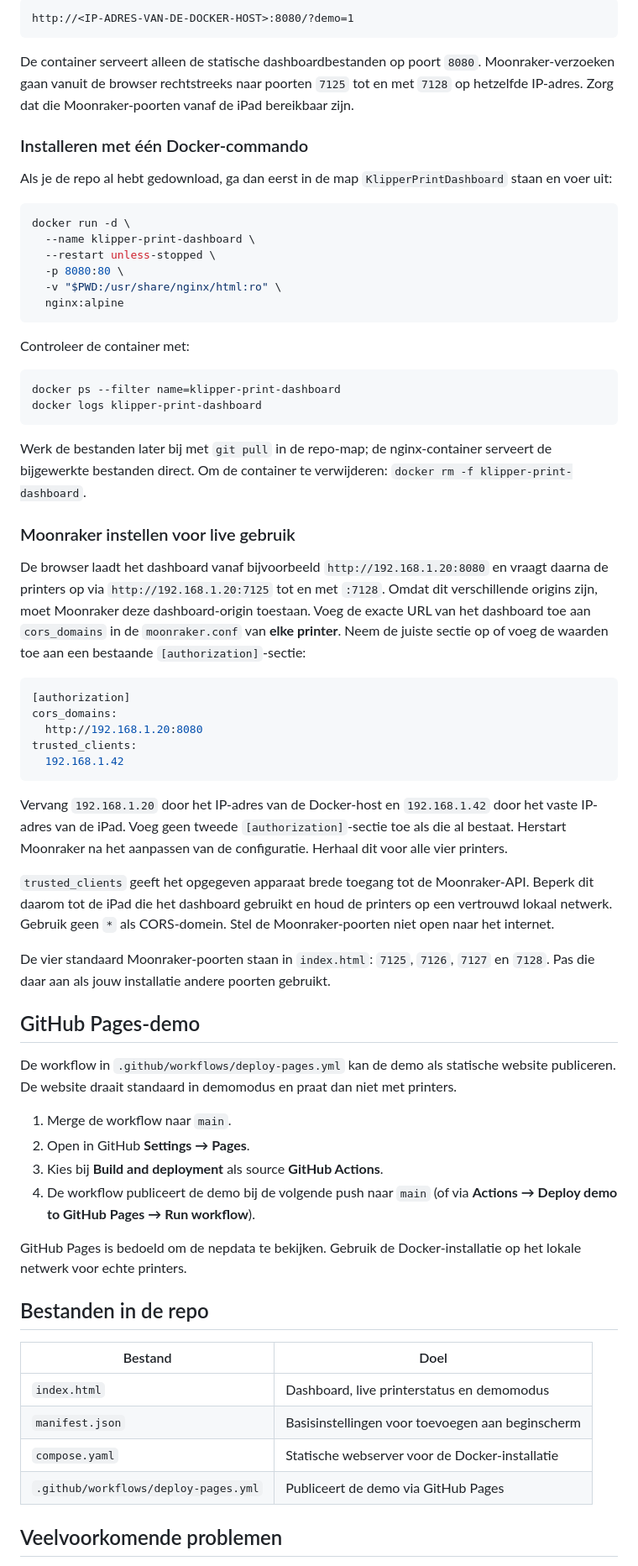
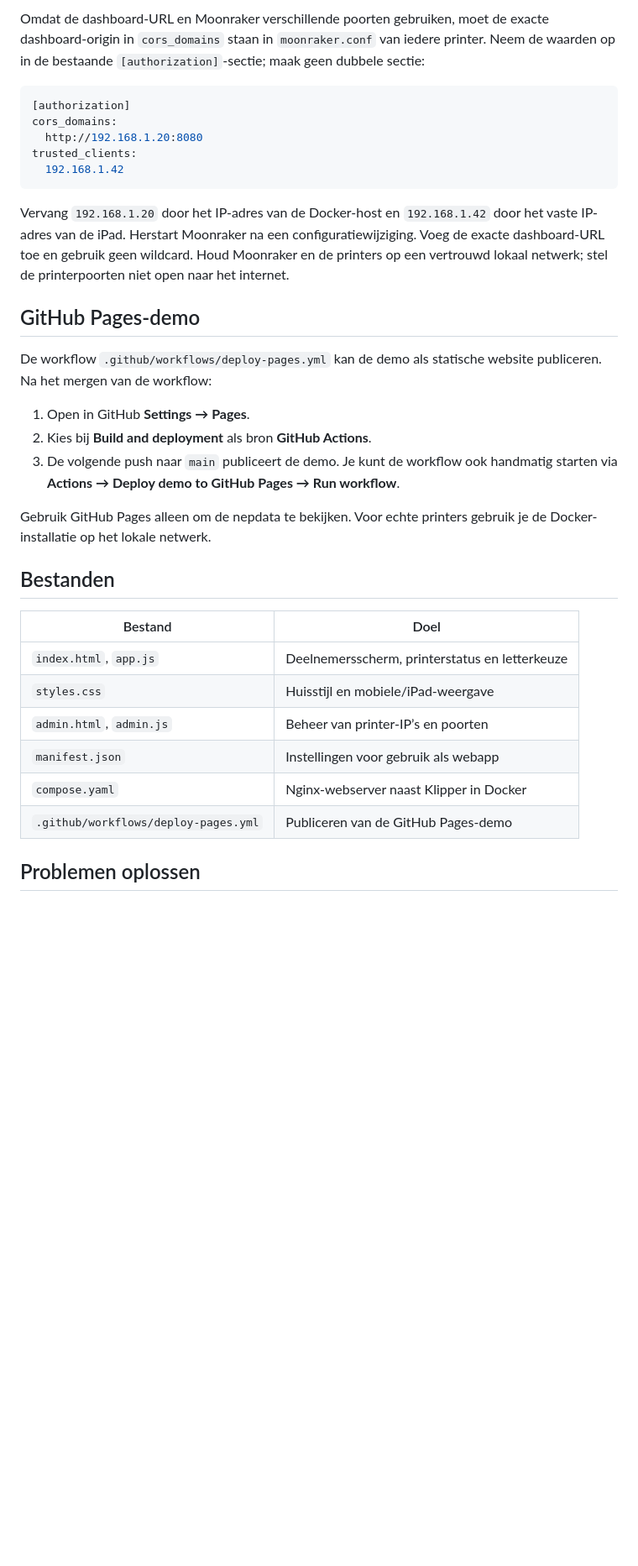
Before and after one commit to 3dindeklas/KlipperPrintDashboard, a Markdown page: README.md, the part around one of its changes. Shown at 84% size. Drawn GitHub-style; blank space fills up the shorter version.

Commit message:
Document iPad letter flow and printer administration

````diff
--- a/README.md
+++ b/README.md
@@ -46,35 +55,5 @@ Voor testen zonder printers open je:
 
-```text
-http://<IP-ADRES-VAN-DE-DOCKER-HOST>:8080/?demo=1
-```
-
-De container serveert alleen de statische dashboardbestanden op poort `8080`. Moonraker-verzoeken gaan vanuit de browser rechtstreeks naar poorten `7125` tot en met `7128` op hetzelfde IP-adres. Zorg dat die Moonraker-poorten vanaf de iPad bereikbaar zijn.
-
-### Installeren met één Docker-commando
-
-Als je de repo al hebt gedownload, ga dan eerst in de map `KlipperPrintDashboard` staan en voer uit:
-
-```bash
-docker run -d \
-  --name klipper-print-dashboard \
-  --restart unless-stopped \
-  -p 8080:80 \
-  -v "$PWD:/usr/share/nginx/html:ro" \
-  nginx:alpine
-```
-
-Controleer de container met:
-
-```bash
-docker ps --filter name=klipper-print-dashboard
-docker logs klipper-print-dashboard
-```
-
-Werk de bestanden later bij met `git pull` in de repo-map; de nginx-container serveert de bijgewerkte bestanden direct. Om de container te verwijderen: `docker rm -f klipper-print-dashboard`.
-
-### Moonraker instellen voor live gebruik
-
-De browser laadt het dashboard vanaf bijvoorbeeld `http://192.168.1.20:8080` en vraagt daarna de printers op via `http://192.168.1.20:7125` tot en met `:7128`. Omdat dit verschillende origins zijn, moet Moonraker deze dashboard-origin toestaan. Voeg de exacte URL van het dashboard toe aan `cors_domains` in de `moonraker.conf` van **elke printer**. Neem de juiste sectie op of voeg de waarden toe aan een bestaande `[authorization]`-sectie:
+Omdat de dashboard-URL en Moonraker verschillende poorten gebruiken, moet de exacte dashboard-origin in `cors_domains` staan in `moonraker.conf` van iedere printer. Neem de waarden op in de bestaande `[authorization]`-sectie; maak geen dubbele sectie:
 
 ```ini
 [authorization]
@@ -84,31 +63,28 @@ trusted_clients:
   192.168.1.42
 ```
 
-Vervang `192.168.1.20` door het IP-adres van de Docker-host en `192.168.1.42` door het vaste IP-adres van de iPad. Voeg geen tweede `[authorization]`-sectie toe als die al bestaat. Herstart Moonraker na het aanpassen van de configuratie. Herhaal dit voor alle vier printers.
-
-`trusted_clients` geeft het opgegeven apparaat brede toegang tot de Moonraker-API. Beperk dit daarom tot de iPad die het dashboard gebruikt en houd de printers op een vertrouwd lokaal netwerk. Gebruik geen `*` als CORS-domein. Stel de Moonraker-poorten niet open naar het internet.
-
-De vier standaard Moonraker-poorten staan in `index.html`: `7125`, `7126`, `7127` en `7128`. Pas die daar aan als jouw installatie andere poorten gebruikt.
+Vervang `192.168.1.20` door het IP-adres van de Docker-host en `192.168.1.42` door het vaste IP-adres van de iPad. Herstart Moonraker na een configuratiewijziging. Voeg de exacte dashboard-URL toe en gebruik geen wildcard. Houd Moonraker en de printers op een vertrouwd lokaal netwerk; stel de printerpoorten niet open naar het internet.
 
 ## GitHub Pages-demo
 
-De workflow in `.github/workflows/deploy-pages.yml` kan de demo als statische website publiceren. De website draait standaard in demomodus en praat dan niet met printers.
+De workflow `.github/workflows/deploy-pages.yml` kan de demo als statische website publiceren. Na het mergen van de workflow:
 
-1. Merge de workflow naar `main`.
-2. Open in GitHub **Settings → Pages**.
-3. Kies bij **Build and deployment** als source **GitHub Actions**.
-4. De workflow publiceert de demo bij de volgende push naar `main` (of via **Actions → Deploy demo to GitHub Pages → Run workflow**).
+1. Open in GitHub **Settings → Pages**.
+2. Kies bij **Build and deployment** als bron **GitHub Actions**.
+3. De volgende push naar `main` publiceert de demo. Je kunt de workflow ook handmatig starten via **Actions → Deploy demo to GitHub Pages → Run workflow**.
 
-GitHub Pages is bedoeld om de nepdata te bekijken. Gebruik de Docker-installatie op het lokale netwerk voor echte printers.
+Gebruik GitHub Pages alleen om de nepdata te bekijken. Voor echte printers gebruik je de Docker-installatie op het lokale netwerk.
 
-## Bestanden in de repo
+## Bestanden
 
 | Bestand | Doel |
 | --- | --- |
-| `index.html` | Dashboard, live printerstatus en demomodus |
-| `manifest.json` | Basisinstellingen voor toevoegen aan beginscherm |
-| `compose.yaml` | Statische webserver voor de Docker-installatie |
-| `.github/workflows/deploy-pages.yml` | Publiceert de demo via GitHub Pages |
+| `index.html`, `app.js` | Deelnemersscherm, printerstatus en letterkeuze |
+| `styles.css` | Huisstijl en mobiele/iPad-weergave |
+| `admin.html`, `admin.js` | Beheer van printer-IP’s en poorten |
+| `manifest.json` | Instellingen voor gebruik als webapp |
+| `compose.yaml` | Nginx-webserver naast Klipper in Docker |
+| `.github/workflows/deploy-pages.yml` | Publiceren van de GitHub Pages-demo |
 
-## Veelvoorkomende problemen
+## Problemen oplossen
 
````
Also changed, not shown: other parts of README.md (+38 -28 lines).
